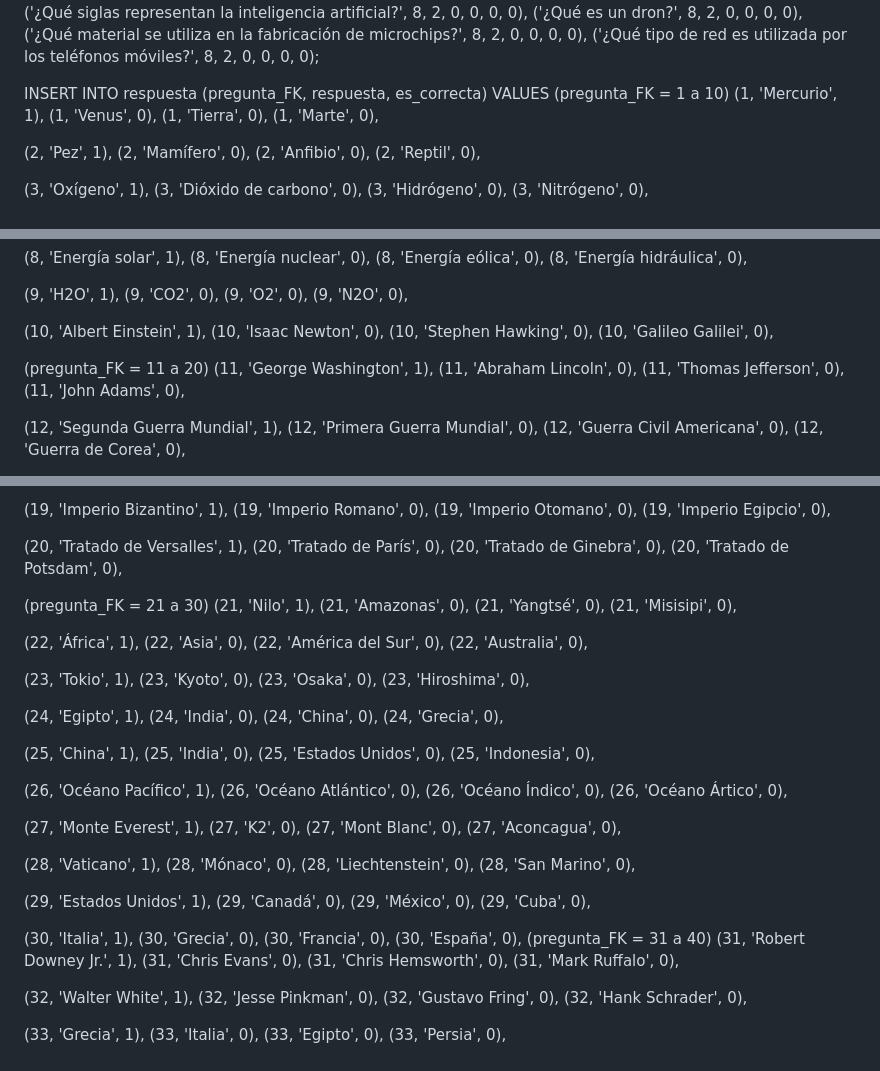
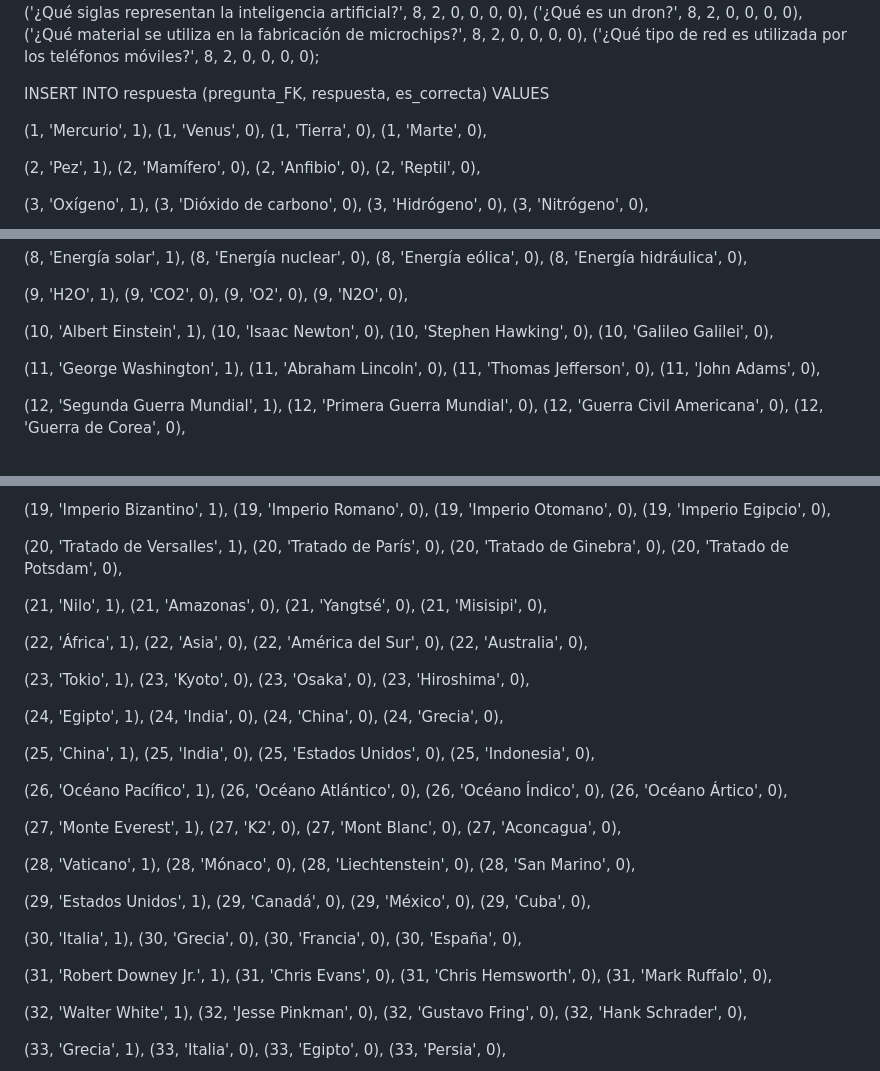
Before and after one commit to IgnacioMoyano/Monquiz, a Markdown page: README.md, 3 parts joined by grey strips. GitHub-like rendering.

```diff
--- a/README.md
+++ b/README.md
@@ -191,7 +191,7 @@ VALUES
 
 INSERT INTO respuesta (pregunta_FK, respuesta, es_correcta)
 VALUES
-(pregunta_FK = 1 a 10)
+
 (1, 'Mercurio', 1),
 (1, 'Venus', 0),
 (1, 'Tierra', 0),
@@ -242,7 +242,7 @@ VALUES
 (10, 'Stephen Hawking', 0),
 (10, 'Galileo Galilei', 0),
 
-(pregunta_FK = 11 a 20)
+
 (11, 'George Washington', 1),
 (11, 'Abraham Lincoln', 0),
 (11, 'Thomas Jefferson', 0),
@@ -293,7 +293,7 @@ VALUES
 (20, 'Tratado de Ginebra', 0),
 (20, 'Tratado de Potsdam', 0),
 
-(pregunta_FK = 21 a 30)
+
 (21, 'Nilo', 1),
 (21, 'Amazonas', 0),
 (21, 'Yangtsé', 0),
@@ -343,7 +343,7 @@ VALUES
 (30, 'Grecia', 0),
 (30, 'Francia', 0),
 (30, 'España', 0),
-(pregunta_FK = 31 a 40)
+
 (31, 'Robert Downey Jr.', 1),
 (31, 'Chris Evans', 0),
 (31, 'Chris Hemsworth', 0),
```
Also changed, not shown: other parts of README.md (+4 -4 lines).
